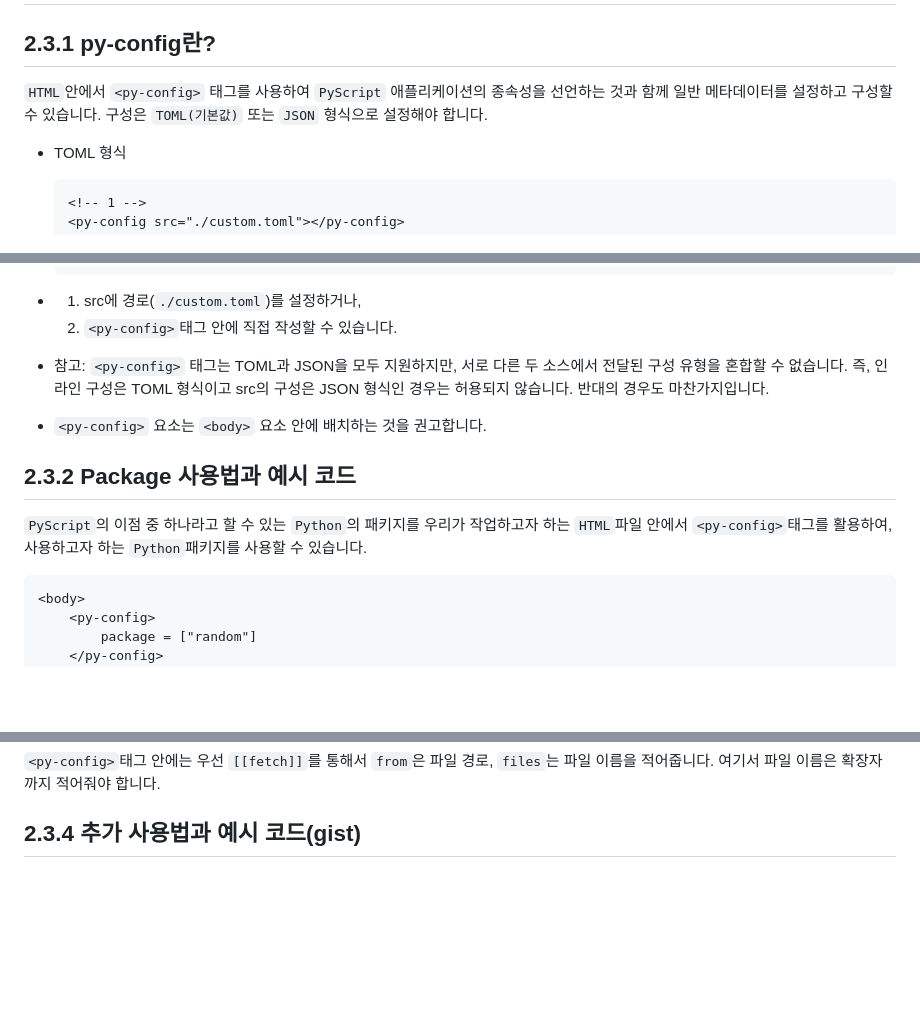
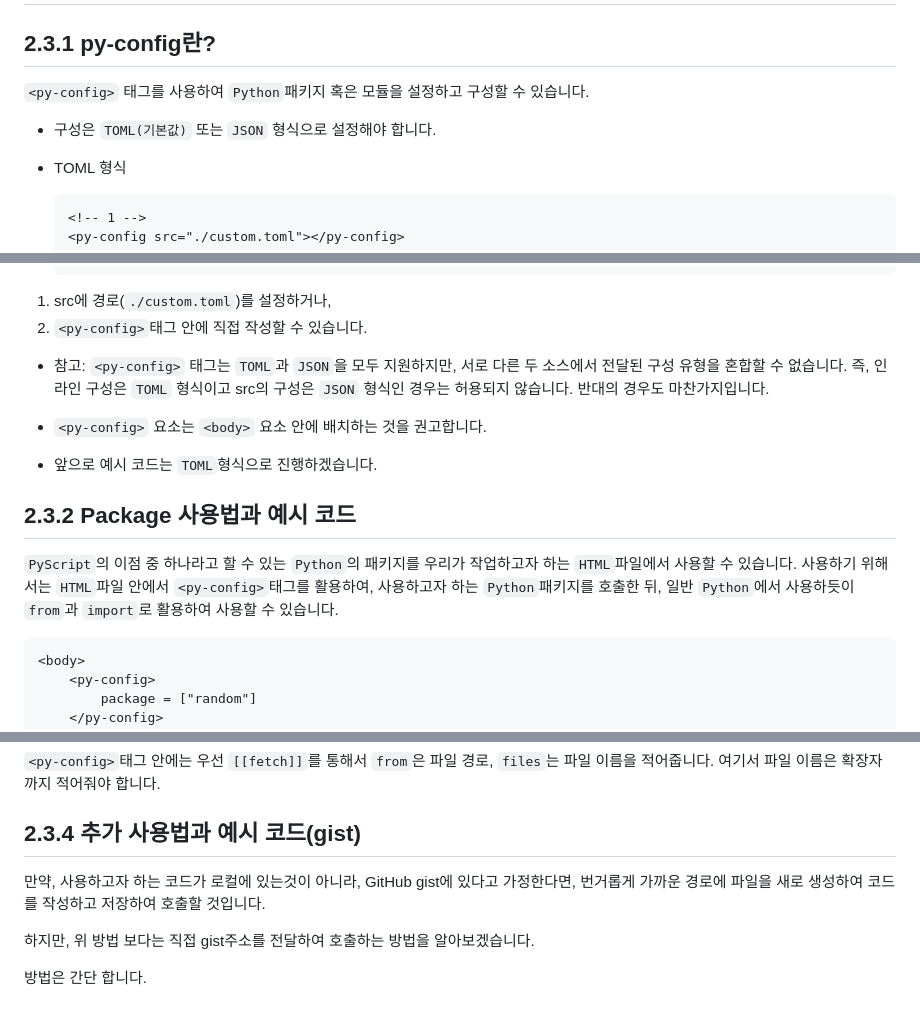
Before and after one commit to AMinSC/pyscript, a Markdown page: study/week_3.md, 3 parts joined by grey strips. Drawn GitHub-style; blank space fills up the shorter version.

Commit message:
week_3 작성중

````diff
--- a/study/week_3.md
+++ b/study/week_3.md
@@ -1,7 +1,10 @@
 # 2.3 Py-config
 
 ## 2.3.1 py-config란?
-`HTML`안에서 `<py-config>` 태그를 사용하여 `PyScript` 애플리케이션의 종속성을 선언하는 것과 함께 일반 메타데이터를 설정하고 구성할 수 있습니다. 구성은 `TOML(기본값)` 또는 `JSON` 형식으로 설정해야 합니다.
+`<py-config>` 태그를 사용하여 `Python`패키지 혹은 모듈을 설정하고 구성할 수 있습니다.
+
+
+- 구성은 `TOML(기본값)` 또는 `JSON` 형식으로 설정해야 합니다.
 
 - TOML 형식
     ```html
@@ -30,16 +33,19 @@
     </py-config>
     ```
 
-- 1. src에 경로(`./custom.toml`)를 설정하거나,
-    2. `<py-config>`태그 안에 직접 작성할 수 있습니다.
+1. src에 경로(`./custom.toml`)를 설정하거나,
+2. `<py-config>`태그 안에 직접 작성할 수 있습니다.
 
 
-- 참고: `<py-config>` 태그는 TOML과 JSON을 모두 지원하지만, 서로 다른 두 소스에서 전달된 구성 유형을 혼합할 수 없습니다. 즉, 인라인 구성은 TOML 형식이고 src의 구성은 JSON 형식인 경우는 허용되지 않습니다. 반대의 경우도 마찬가지입니다.
+- 참고: `<py-config>` 태그는 `TOML`과 `JSON`을 모두 지원하지만, 서로 다른 두 소스에서 전달된 구성 유형을 혼합할 수 없습니다. 즉, 인라인 구성은 `TOML` 형식이고 src의 구성은 `JSON` 형식인 경우는 허용되지 않습니다. 반대의 경우도 마찬가지입니다.
 
 - `<py-config>` 요소는 `<body>` 요소 안에 배치하는 것을 권고합니다.
 
+- 앞으로 예시 코드는 `TOML`형식으로 진행하겠습니다.
+
 ## 2.3.2 Package 사용법과 예시 코드
-`PyScript`의 이점 중 하나라고 할 수 있는 `Python`의 패키지를 우리가 작업하고자 하는 `HTML`파일 안에서 `<py-config>`태그를 활용하여, 사용하고자 하는 `Python`패키지를 사용할 수 있습니다.
+`PyScript`의 이점 중 하나라고 할 수 있는 `Python`의 패키지를 우리가 작업하고자 하는 `HTML`파일에서 사용할 수 있습니다.
+사용하기 위해서는 `HTML`파일 안에서 `<py-config>`태그를 활용하여, 사용하고자 하는 `Python`패키지를 호출한 뒤, 일반 `Python`에서 사용하듯이 `from`과 `import`로 활용하여 사용할 수 있습니다.
 
 ```html
 <body>
@@ -123,3 +129,10 @@ def random_add(num):
 
 
 ## 2.3.4 추가 사용법과 예시 코드(gist)
+만약, 사용하고자 하는 코드가 로컬에 있는것이 아니라, GitHub gist에 있다고 가정한다면, 번거롭게 가까운 경로에 파일을 새로 생성하여 코드를 작성하고 저장하여 호출할 것입니다.
+
+하지만, 위 방법 보다는 직접 gist주소를 전달하여 호출하는 방법을 알아보겠습니다.
+
+방법은 간단 합니다.
+
+<!-- 이미지 추가하여 설명, 이전 내용 보충 -->
````
